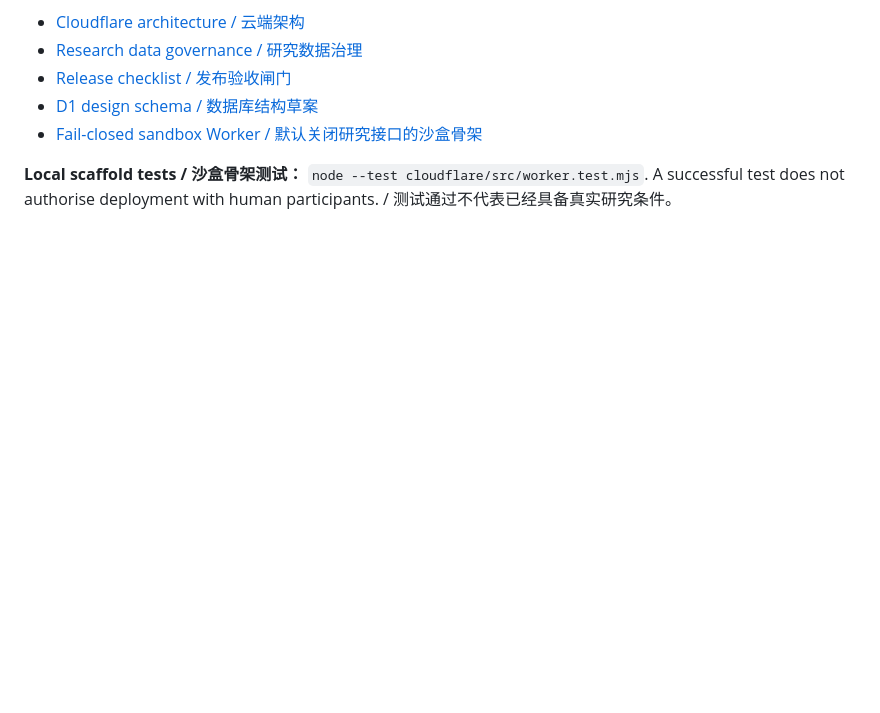
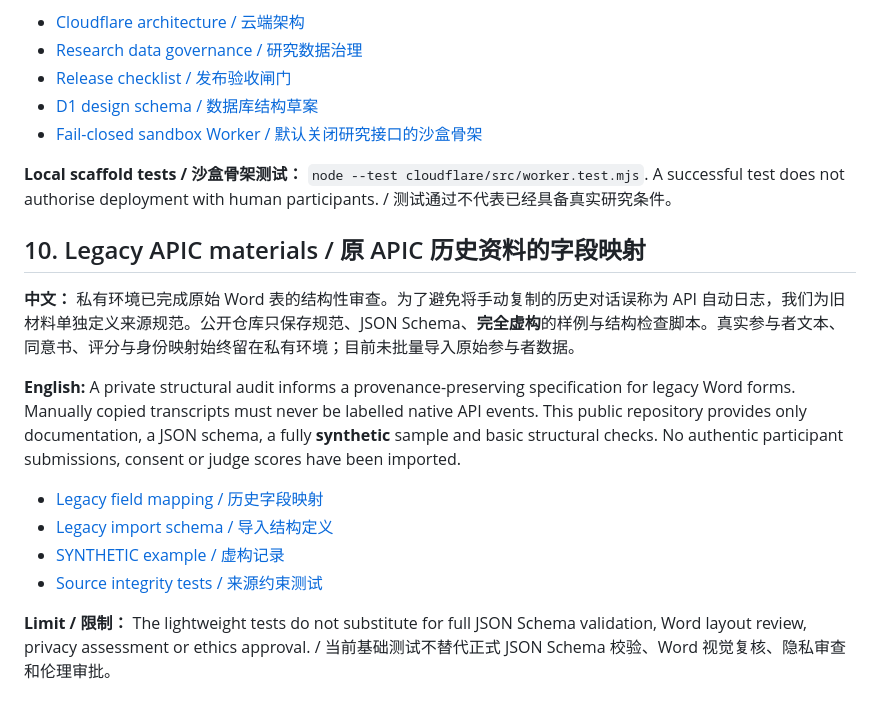
Before and after one commit to AnnaMonologue/PCR-Research-Lab, a Markdown page: README.md, the part around the change. Drawn GitHub-style; blank space fills up the shorter version.

Commit message:
docs: describe privacy-preserving historical APIC mapping and release gates

```diff
--- a/README.md
+++ b/README.md
@@ -122,3 +122,17 @@ The publicly visible repository does not automatically grant reuse rights; no op
 - [Fail-closed sandbox Worker / 默认关闭研究接口的沙盒骨架](cloudflare/src/worker.mjs)
 
 **Local scaffold tests / 沙盒骨架测试：** `node --test cloudflare/src/worker.test.mjs`. A successful test does not authorise deployment with human participants. / 测试通过不代表已经具备真实研究条件。
+
+
+## 10. Legacy APIC materials / 原 APIC 历史资料的字段映射
+
+**中文：** 私有环境已完成原始 Word 表的结构性审查。为了避免将手动复制的历史对话误称为 API 自动日志，我们为旧材料单独定义来源规范。公开仓库只保存规范、JSON Schema、**完全虚构**的样例与结构检查脚本。真实参与者文本、同意书、评分与身份映射始终留在私有环境；目前未批量导入原始参与者数据。
+
+**English:** A private structural audit informs a provenance-preserving specification for legacy Word forms. Manually copied transcripts must never be labelled native API events. This public repository provides only documentation, a JSON schema, a fully **synthetic** sample and basic structural checks. No authentic participant submissions, consent or judge scores have been imported.
+
+- [Legacy field mapping / 历史字段映射](docs/LEGACY_APIC_IMPORT_SPEC.md)
+- [Legacy import schema / 导入结构定义](schemas/pcr-legacy-import-v1.schema.json)
+- [SYNTHETIC example / 虚构记录](samples/SYNTHETIC_legacy_apic_record.json)
+- [Source integrity tests / 来源约束测试](tests/legacy-import.test.js)
+
+**Limit / 限制：** The lightweight tests do not substitute for full JSON Schema validation, Word layout review, privacy assessment or ethics approval. / 当前基础测试不替代正式 JSON Schema 校验、Word 视觉复核、隐私审查和伦理审批。
```
